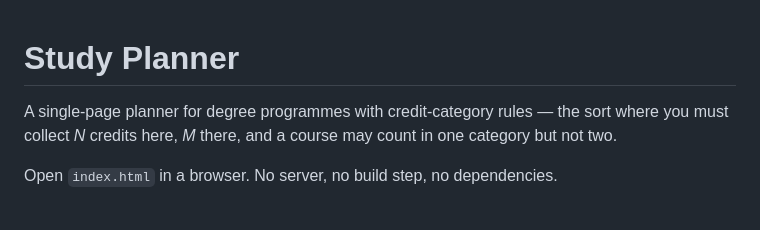
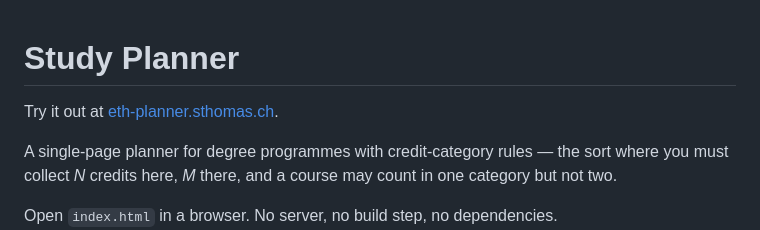
Before and after one commit to SebastianThomas/eth-planner, a Markdown page: README.md, the part around the change. GitHub-like rendering; blank space fills up the shorter version.

Commit message:
Add Try it out

```diff
--- a/README.md
+++ b/README.md
@@ -1,4 +1,6 @@
 # Study Planner
+
+Try it out at [eth-planner.sthomas.ch](https://eth-planner.sthomas.ch/).
 
 A single-page planner for degree programmes with credit-category rules — the sort where you must
 collect *N* credits here, *M* there, and a course may count in one category but not two.
```
